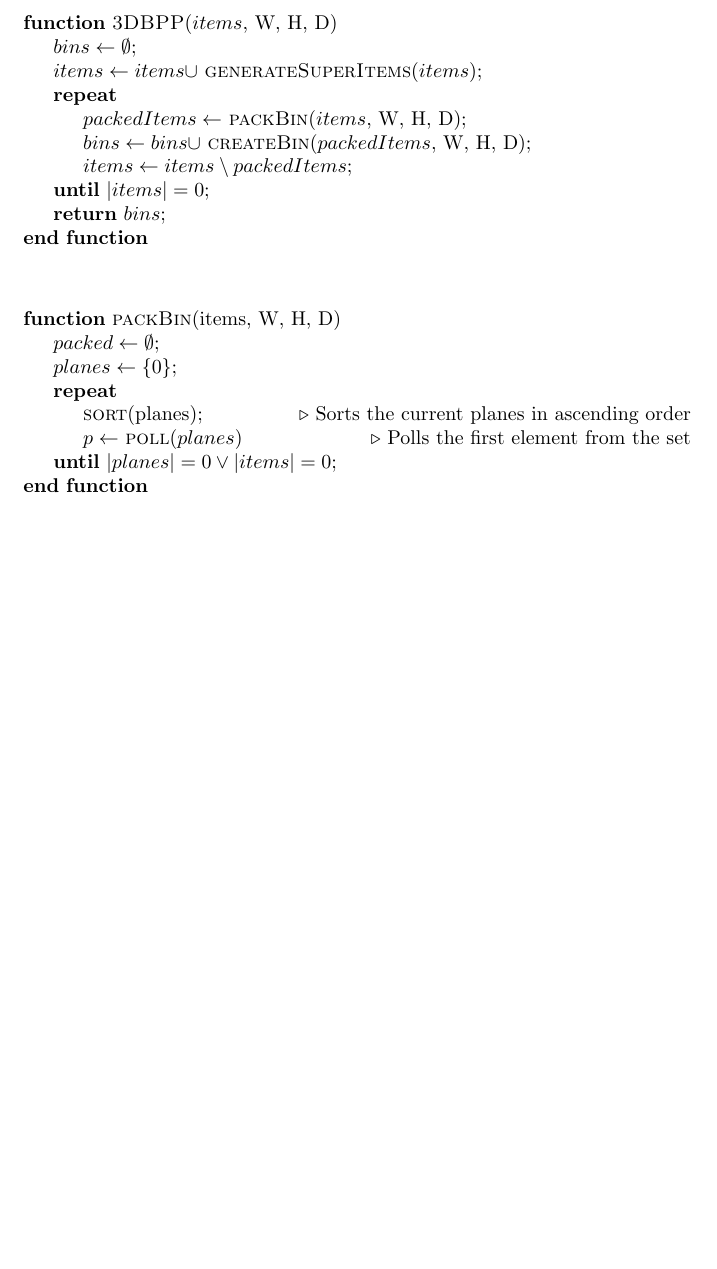
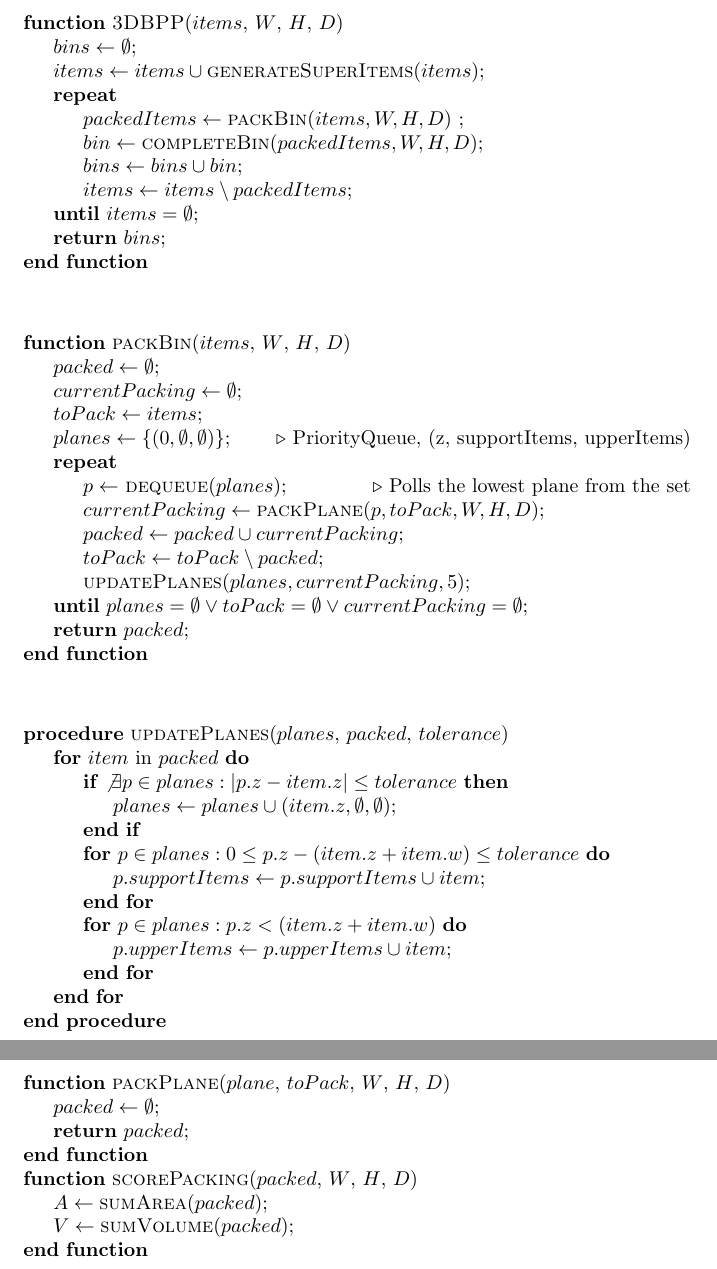
Before and after one commit to artumino/BinPackingThesis, a LaTeX document (pseudocode/support_planes_pseudocode.tex): part of the page before the commit and two parts of pages 1 and 2 of 2 after it, the two joined at a grey line, cut so that both start at the same text, the shorter picture padded with empty space. Compiled offline with pdfLaTeX.

Commit message:
Progress on algorithm + table

```diff
--- a/pseudocode/support_planes_pseudocode.tex
+++ b/pseudocode/support_planes_pseudocode.tex
@@ -3,25 +3,59 @@
 \begin{document}
 
 \begin{algorithmic}
-    \Function{3DBPP}{$items$, W, H, D}
+    \Function{3DBPP}{$items$, $W$, $H$, $D$}
         \State $bins \gets \emptyset$;
-        \State $items \gets items \cup $ \Call{generateSuperItems}{$items$};
+        \State $items \gets items \cup \Call{generateSuperItems}{items}$;
         \Repeat
-            \State $packedItems \gets $ \Call{packBin}{$items$, W, H, D};
-            \State $bins \gets bins \cup $ \Call{createBin}{$packedItems$, W, H, D};
+            \State $packedItems \gets \Call{packBin}{items, W, H, D}$ ;
+            \State $bin \gets \Call{completeBin}{packedItems, W, H, D}$;
+            \State $bins \gets bins \cup bin$;
             \State $items \gets items \setminus packedItems$;
-        \Until{$|items| = 0$};
+        \Until{$items = \emptyset$};
         \State \Return $bins$;
     \EndFunction
     \vspace{1cm}
 
-    \Function{packBin}{items, W, H, D}
+    \Function{packBin}{$items$, $W$, $H$, $D$}
         \State $packed \gets \emptyset$;
-        \State $planes \gets \{ 0 \}$;
+        \State $currentPacking \gets \emptyset$;
+        \State $toPack \gets items$;
+        \State $planes \gets \{ (0, \emptyset, \emptyset) \}$; \Comment PriorityQueue, (z, supportItems, upperItems)
         \Repeat
-            \State \Call{sort}{planes}; \Comment Sorts the current planes in ascending order
-            \State $p \gets $ \Call{poll}{$planes$} \Comment Polls the first element from the set
-        \Until{$|planes| = 0 \vee |items| = 0$};
+            \State $p \gets $ \Call{dequeue}{$planes$}; \Comment Polls the lowest plane from the set
+            \State $currentPacking \gets \Call{packPlane}{p, toPack, W, H, D}$;
+            \State $packed \gets packed \cup currentPacking$;
+            \State $toPack \gets toPack \setminus packed$;
+            \State $\Call{updatePlanes}{planes, currentPacking, 5}$;
+        \Until{$planes = \emptyset \vee toPack = \emptyset \vee currentPacking = \emptyset$};
+        \State \Return $packed$;
+    \EndFunction
+    \vspace{1cm}
+
+    \Procedure{updatePlanes}{$planes$, $packed$, $tolerance$}
+        \For{$item$ in $packed$}
+            \If{$\not\exists p \in planes: |p.z - item.z| \le tolerance$}
+                \State $planes \gets planes \cup (item.z, \emptyset, \emptyset)$;
+            \EndIf
+            \For{$p \in planes: 0 \le p.z - (item.z + item.w) \le tolerance$}
+                \State $p.supportItems \gets p.supportItems \cup item$;
+            \EndFor
+            \For{$p \in planes: p.z < (item.z + item.w)$}
+                \State $p.upperItems \gets p.upperItems \cup item$;
+            \EndFor
+        \EndFor
+    \EndProcedure
+    \newpage
+
+    \Function{packPlane}{$plane$, $toPack$, $W$, $H$, $D$}
+        \State $packed \gets \emptyset$;
+
+        \State \Return $packed$;
+    \EndFunction
+
+    \Function{scorePacking}{$packed$, $W$, $H$, $D$}
+        \State $A \gets \Call{sumArea}{packed}$;
+        \State $V \gets \Call{sumVolume}{packed}$;
     \EndFunction
 \end{algorithmic}
 
```
Also changed, not shown: pseudocode/support_planes_pseudocode.pdf, 1 other file.
